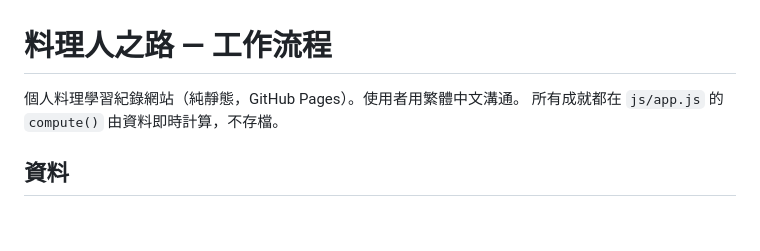
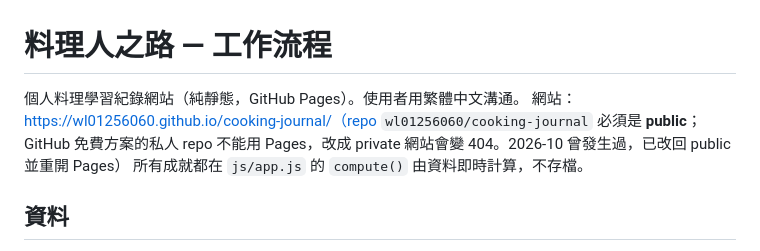
Before and after one commit to wl01256060/cooking-journal, a Markdown page: CLAUDE.md, the part around the change. Drawn GitHub-style; blank space fills up the shorter version.

Commit message:
記錄：repo 必須維持 public，否則 GitHub Pages 會 404
Co-Authored-By: Claude Opus 5.5 <noreply@anthropic.com>

```diff
--- a/CLAUDE.md
+++ b/CLAUDE.md
@@ -1,6 +1,7 @@
 # 料理人之路 — 工作流程
 
 個人料理學習紀錄網站（純靜態，GitHub Pages）。使用者用繁體中文溝通。
+網站：https://wl01256060.github.io/cooking-journal/（repo `wl01256060/cooking-journal` 必須是 **public**；GitHub 免費方案的私人 repo 不能用 Pages，改成 private 網站會變 404。2026-10 曾發生過，已改回 public 並重開 Pages）
 所有成就都在 `js/app.js` 的 `compute()` 由資料即時計算，不存檔。
 
 ## 資料
```
